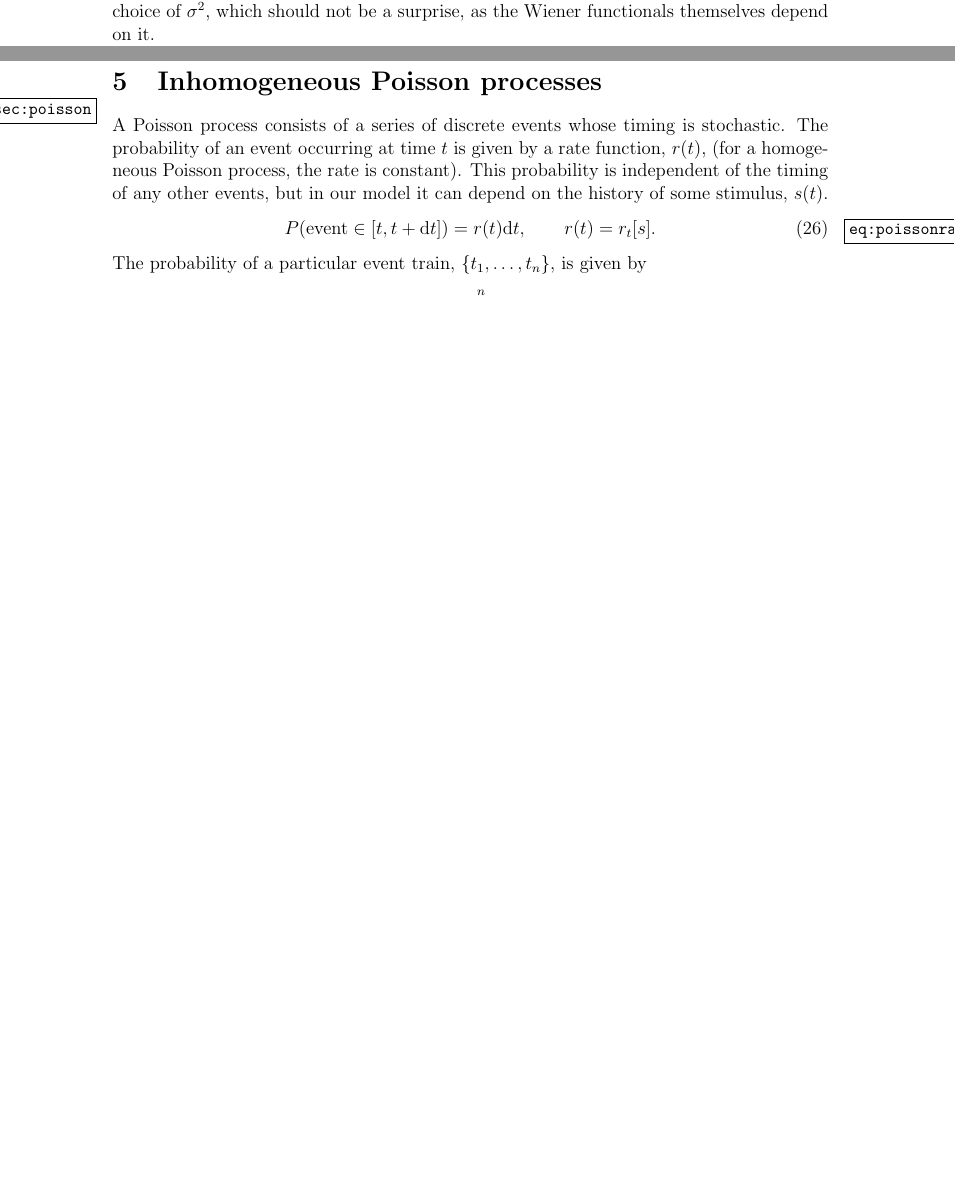
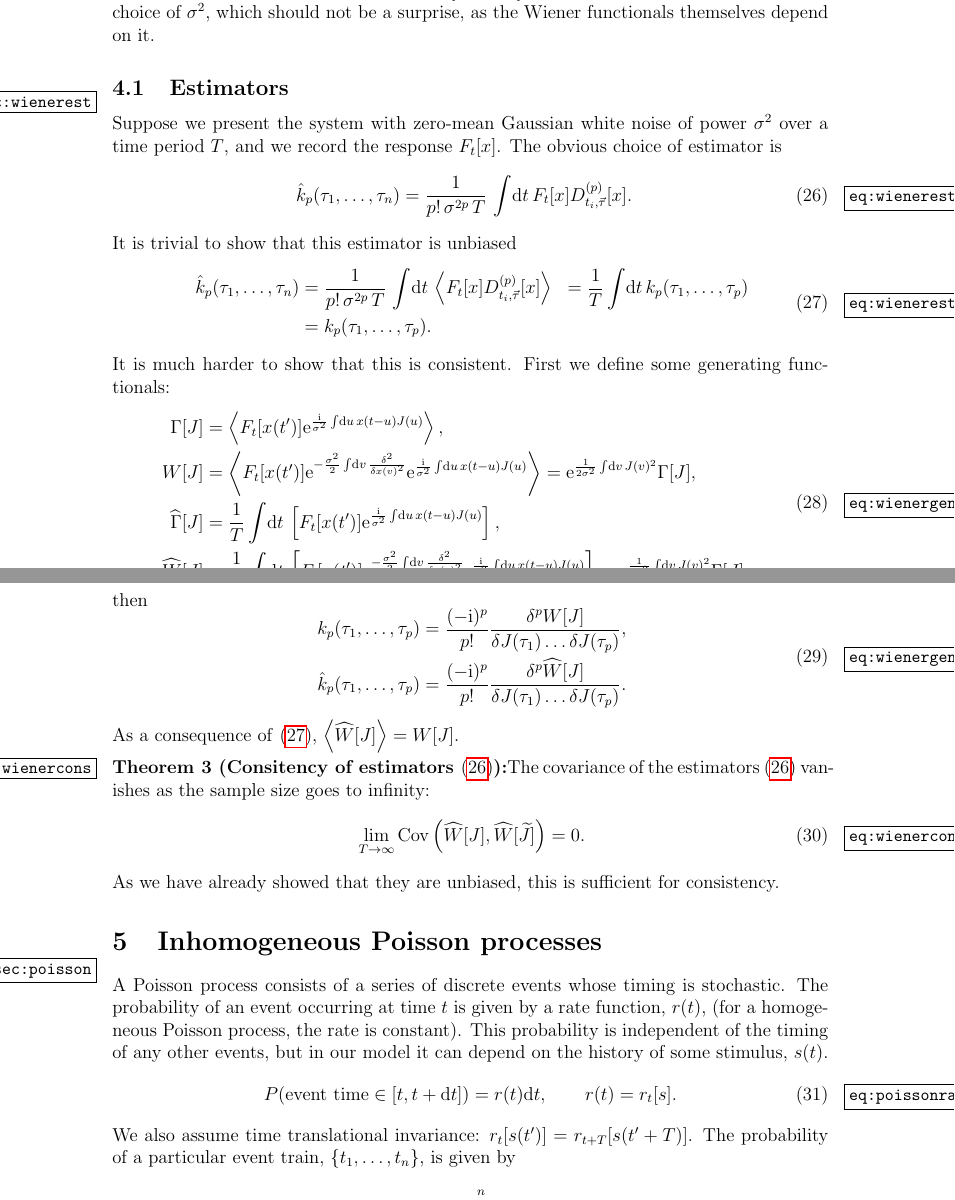
Before and after one commit to subhylahiri/LaTeX-notes, a LaTeX paper (turn triggered averges/tta.tex): two parts of pages 6 and 7 of 10 before the commit and two parts of pages 7 and 8 of 12 after it, joined at a grey line, cut so that both start at the same text, the shorter picture padded with empty space. The pictures show the PDF file turn triggered averges/tta.pdf that the author committed with the source.

Commit message:
started proof of consistency. need coleman's identity for wiener section?

```diff
--- a/turn triggered averges/tta.tex
+++ b/turn triggered averges/tta.tex
@@ -157,7 +162,8 @@ Instead, there is a simpler method where one compute averages of the \emph{stimu
 
 \section{Volterrra series}\label{sec:volterra}
 
-Suppose we have a functional that is also a function of the independent variable, \eg if we have a system that responds to some time varying input, $x(t)$, in a history dependent way (\ie the system has some memory), then the response at time $t$ is a function of $t$ as well as a functional of $x(t')$.
+Suppose we have a functional that is also a function of the independent variable, \eg if we have a system that responds to some time varying input, $x(t)$, in a history dependent way (\ie the system has some memory), then the response at time $t$ is a function of $t$ as well as a functional of $x(t')$. We will assume that the response is invariant under time translations, \ie $F_t[x(t')]=F_{t+T}[x(t'+T)]$.
+
 The Volterra series is a way of expanding such a functional in powers of the input. It is analogous to the Taylor series expansion of a function.
 
 \begin{defn}[Volterra functional]
@@ -408,3 +414,28 @@ Using \eqref{eq:wienerinner}, we have
 %
 where $k_p$ is the $p^{\text{th}}$ Wiener kernel of $F_t$. This formula can be used to determine the kernels to use if we want to represent a functional as a Wiener series. One can show that this choice is optimal, in a least squares sense \cite[\S15.2]{schetzen:1980}. Note that the kernels depend on the choice of $\sigma^2$, which should not be a surprise, as the Wiener functionals themselves depend on it.
 
+\subsection{Estimators}\label{sec:wienerest}
+
+Suppose we present the system with zero-mean Gaussian white noise of power $\sigma^2$ over a time period $T$, and we record the response $F_t[x]$. The obvious choice of estimator is
+%
+\begin{equation}\label{eq:wienerest}
+  \begin{aligned}
+    \hat{k}_p(\tau_1,\ldots,\tau_n) &= \frac{1}{p!\,\sigma^{2p}\,T} \, \intd{t} F_t[x] D\rp{p}_{t_i,\vec{\tau}}[x] .
+  \end{aligned}
+\end{equation}
+%
+It is trivial to show that this estimator is unbiased
+%
+\begin{equation}\label{eq:wienerestbias}
+  \begin{aligned}
+    \hat{k}_p(\tau_1,\ldots,\tau_n) &= \frac{1}{p!\,\sigma^{2p}\,T} \, \intd{t} \av{F_t[x] D\rp{p}_{t_i,\vec{\tau}}[x]}
+      &= \frac{1}{T}\intd{t}k_p(\tau_1,\ldots,\tau_p) \\
+      &= k_p(\tau_1,\ldots,\tau_p).
+  \end{aligned}
+\end{equation}
+%
+It is much harder to show that this is consistent. First we define some generating functionals:
+%
+\begin{equation}\label{eq:wienergen}
+  \begin{aligned}
+    \Gamma[J] &= \av{F_t[x(t')] \e^{\frac{\ir}{\sigma^2} \intd{u} x(t-u)J(u)}},  \\
@@ -411,3 +455,20 @@ where $k_p$ is the $p^{\text{th}}$ Wiener kernel of $F_t$. This formula can be u
+     \hat{k}_p(\tau_1,\ldots,\tau_p) &= \frac{(-\ir)^{p}}{p!} \fdf{^p \hw[J]}{J(\tau_1)\ldots\delta J(\tau_p)}.
+  \end{aligned}
+\end{equation}
+%
+As a consequence of \eqref{eq:wienerestbias}, $\av{\hw[J]}=W[J]$.
+
+\begin{thm}[Consitency of estimators \eqref{eq:wienerest}]\label{th:wienercons}
+  The covariance of the estimators \eqref{eq:wienerest} vanishes as the sample size goes to infinity:
+  %
+  \begin{equation}\label{eq:wienercons}
+    \lim_{T\to\infty} \cov\prn{ \hw[J], \hw[\tj] } = 0.
+  \end{equation}
+  %
+  As we have already showed that they are unbiased, this is sufficient for consistency.
+\end{thm}
+
+
 
 
 
@@ -416,12 +477,12 @@ where $k_p$ is the $p^{\text{th}}$ Wiener kernel of $F_t$. This formula can be u
 A Poisson process consists of a series of discrete events whose timing is stochastic. The probability of an event occurring at time $t$ is given by a rate function, $r(t)$, (for a homogeneous Poisson process, the rate is constant). This probability is independent of the timing of any other events, but in our model it can depend on the history of some stimulus, $s(t)$.
 %
 \begin{equation}\label{eq:poissonrate}
-  P(\text{event}\in[t,t+\dr t]) = r(t)\dr t,
+  P(\text{event time}\in[t,t+\dr t]) = r(t)\dr t,
   \qquad
   r(t) = r_t[s].
 \end{equation}
 %
-The probability of a particular event train, $\{t_1,\ldots,t_n\}$, is given by
+We also assume time translational invariance: $r_t[s(t')] = r_{t+T}[s(t'+T)]$. The probability of a particular event train, $\{t_1,\ldots,t_n\}$, is given by
 %
 \begin{equation}\label{eq:evtrain}
   P(t_1,\ldots,t_n)\,\dr t_1\ldots \dr t_n = \e^{-\intd{t}r(t)} \prod_{i=1}^n r(t_i)\,\dr t_i, \qquad t_1<t_2<\ldots<t_n,
@@ -510,7 +571,7 @@ where $s(t)$ is Gaussian white noise of power $\sigma^2$.
 
 The expression on the right hand side of \eqref{eq:ratewiener} involves a theoretical expectation value, with respect to the true probability distributions that we will not know in an experimental situation. We have to estimate it from the results of an experiment.
 
-Suppose we present the system with zero-mean Gaussian white noise of power $\sigma^2$ over a period $T$, and we see that events take place at times $(t_1,\ldots,t_n)$. The obvious choice of estimator is
+Suppose we present the system with zero-mean Gaussian white noise of power $\sigma^2$ over a time period $T$, and we see that events take place at times $(t_1,\ldots,t_n)$. The obvious choice of estimator is
 %
 \begin{equation}\label{eq:ratewienerest}
   \begin{aligned}
@@ -554,3 +615,9 @@ Suppose we present the system with zero-mean Gaussian white noise of power $\sig
 \subsection{Estimator variance and consistency}\label{sec:poissonvar}
 
 In this section we will compute the variances of the estimators defined in the previous section and show that they are consistent, \ie that the variance vanishes in the limit $T\to\infty$ (we have already shown that the bias vanishes). Again, these will be theoretical variances, with respect to the true probability distributions. We will postpone the definition of estimators for the variance until the next section.
+
+First we define some new generating functions, in addition to those in \eqref{eq:wienergen}:
+%
+\begin{equation}\label{eq:ratewienergen}
+  \begin{aligned}
+    \hhz[J] &= \frac{1}{T}\sum_i\e^{\frac{\ir}{\sigma^2}\intd{u}s(t-u)J(u)}, \\
@@ -556,0 +628,23 @@ In this section we will compute the variances of the estimators defined in the p
+\end{equation}
+%
+The results of the previous section imply that $\av{\hhw[J]}=W[J]$.
+
+\begin{thm}[Consitency of estimators \eqref{eq:ratewienerest}]
+  The covariance of the estimators \eqref{eq:ratewienerest} vanishes as the sample size goes to infinity:
+  %
+  \begin{equation}\label{eq:ratewienercons}
+    \lim_{T\to\infty} \cov\prn{ \hhw[J], \hhw[\tj] } = 0.
+  \end{equation}
+  %
+  As we have already showed that they are unbiased, this is sufficient for consistency.
+\end{thm}
+\begin{proof}
+  We will suppress the dependence of $r(t)=r_t[s]$ on $s(t)$ and the range of sums and products.
+  %
+  \begin{equation*}
+    \begin{aligned}
+      \av{\hhz[J]\hhz[\tj]}_{\widehat{\{t_i\}}|\hat{s}} =& \sum_n \frac{\e^{-\intd{v}r(v)}}{n!T^2} \intd{^nt} \prod_ir(t_i) \sum_{jk} \e^{\frac{\ir}{\sigma^2}\intd{u}[s(t_j-u)J(u)+s(t_k-u)\tj(u)]} \\
+        =& \sum_n \frac{\e^{-\intd{v}r(v)}}{n!T^2} \intd{^nt} \left\{
+         \sum_{j\neq k} \brk{\prn{\prod_{i\neq j,k} r(t_i)} r(t_j) r(t_k) \e^{\frac{\ir}{\sigma^2}\intd{u}[s(t_j-u)J(u)+s(t_k-u)\tj(u)]}}
+        \right. \\&\left. \qquad\qquad\qquad\qquad
+         + \sum_{j=k} \brk{\prn{\prod_{i\neq j} r(t_i)} r(t_j) \e^{\frac{\ir}{\sigma^2}\intd{u}s(t_j-u)[J(u)+\tj(u)]}}
```
Also changed, not shown: MikTeX/tex/latex/mydefs.tex (+3 -0 lines), turn triggered averges/tta.pdf, turn triggered averges/tta.tex (52 more changed lines).
